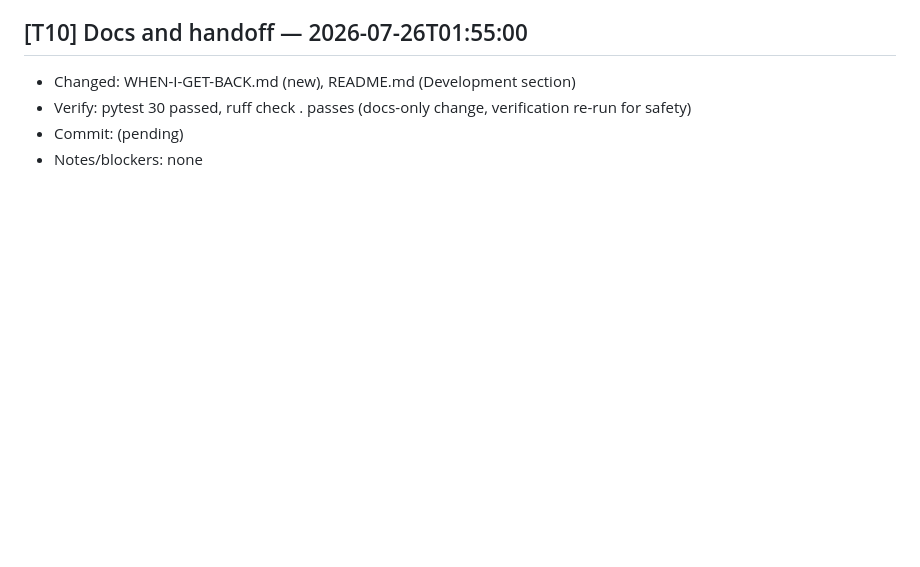
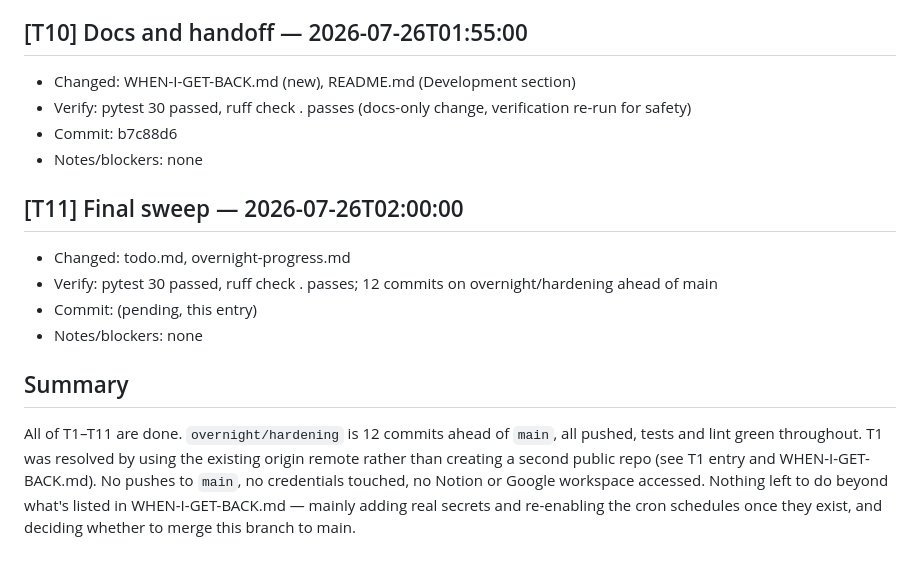
Before and after one commit to hay-ninja/notion-productivity-workflow-actions, a Markdown page: overnight-progress.md, the part around the change. Rendered like a GitHub page; blank space fills up the shorter version.

Commit message:
Final sweep: verify and summarize overnight run

```diff
--- a/overnight-progress.md
+++ b/overnight-progress.md
@@ -88,5 +88,21 @@ Append one entry per task. Format:
 ## [T10] Docs and handoff — 2026-07-26T01:55:00
 - Changed: WHEN-I-GET-BACK.md (new), README.md (Development section)
 - Verify: pytest 30 passed, ruff check . passes (docs-only change, verification re-run for safety)
-- Commit: (pending)
+- Commit: b7c88d6
 - Notes/blockers: none
+
+## [T11] Final sweep — 2026-07-26T02:00:00
+- Changed: todo.md, overnight-progress.md
+- Verify: pytest 30 passed, ruff check . passes; 12 commits on overnight/hardening ahead of main
+- Commit: (pending, this entry)
+- Notes/blockers: none
+
+## Summary
+
+All of T1–T11 are done. `overnight/hardening` is 12 commits ahead of `main`, all
+pushed, tests and lint green throughout. T1 was resolved by using the existing
+origin remote rather than creating a second public repo (see T1 entry and
+WHEN-I-GET-BACK.md). No pushes to `main`, no credentials touched, no Notion or
+Google workspace accessed. Nothing left to do beyond what's listed in
+WHEN-I-GET-BACK.md — mainly adding real secrets and re-enabling the cron
+schedules once they exist, and deciding whether to merge this branch to main.
```
Also changed, not shown: todo.md (+1 -1 lines).
